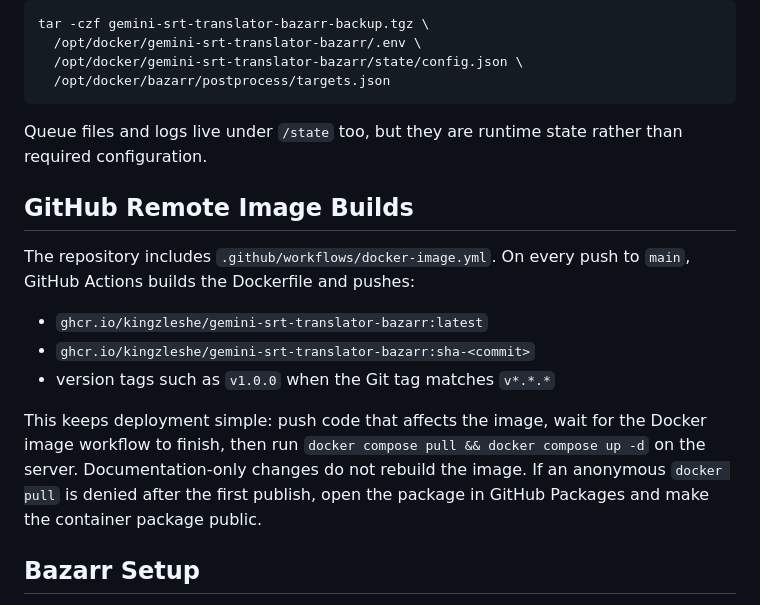
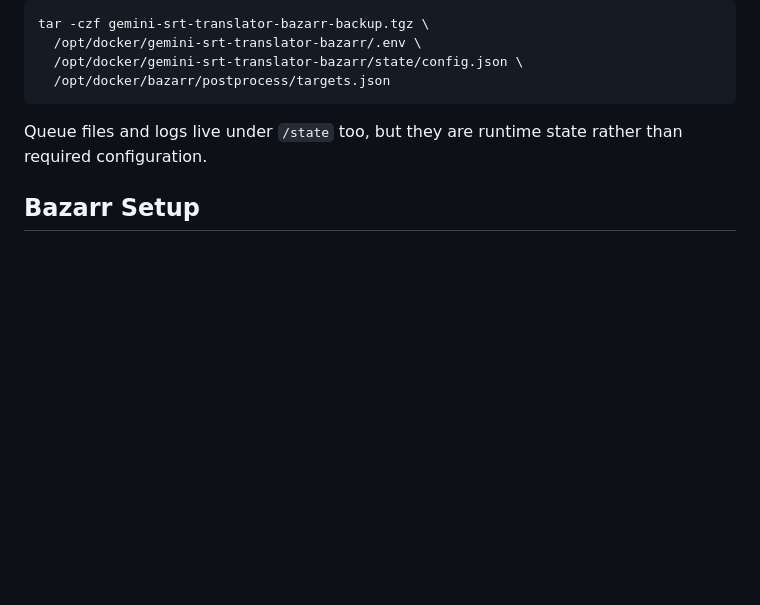
Before and after one commit to kingzleshe/gemini-srt-translator-bazarr, a Markdown page: README.md, the part around the change. GitHub-like rendering; blank space fills up the shorter version.

Commit message:
Remove GitHub Actions Docker image build documentation from README

```diff
--- a/README.md
+++ b/README.md
@@ -225,22 +225,6 @@ tar -czf gemini-srt-translator-bazarr-backup.tgz \
 Queue files and logs live under `/state` too, but they are runtime state rather
 than required configuration.
 
-## GitHub Remote Image Builds
-
-The repository includes `.github/workflows/docker-image.yml`. On every push to
-`main`, GitHub Actions builds the Dockerfile and pushes:
-
-- `ghcr.io/kingzleshe/gemini-srt-translator-bazarr:latest`
-- `ghcr.io/kingzleshe/gemini-srt-translator-bazarr:sha-<commit>`
-- version tags such as `v1.0.0` when the Git tag matches `v*.*.*`
-
-This keeps deployment simple: push code that affects the image, wait for the
-Docker image workflow to finish, then run
-`docker compose pull && docker compose up -d` on the server. Documentation-only
-changes do not rebuild the image. If an anonymous `docker pull` is denied after
-the first publish, open the package in GitHub Packages and make the container
-package public.
-
 ## Bazarr Setup
 
 In Bazarr, enable `Settings -> Subtitles -> Use Custom Post-Processing` and use
```
